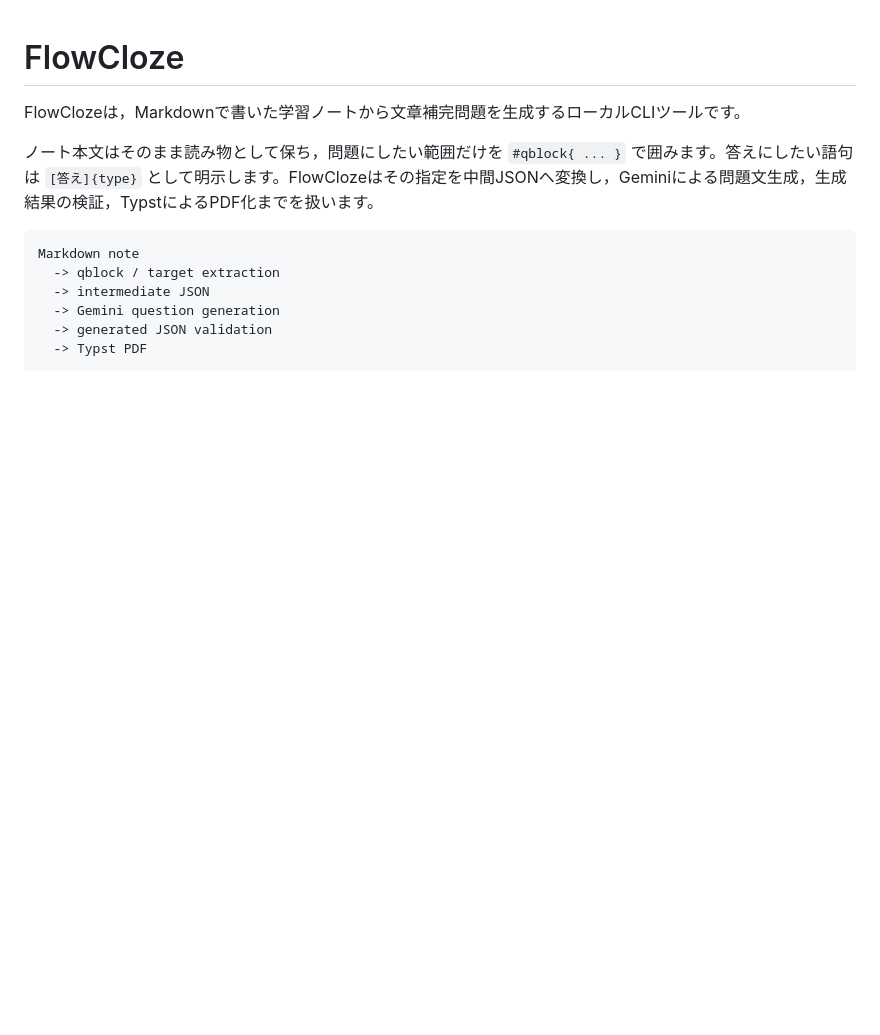
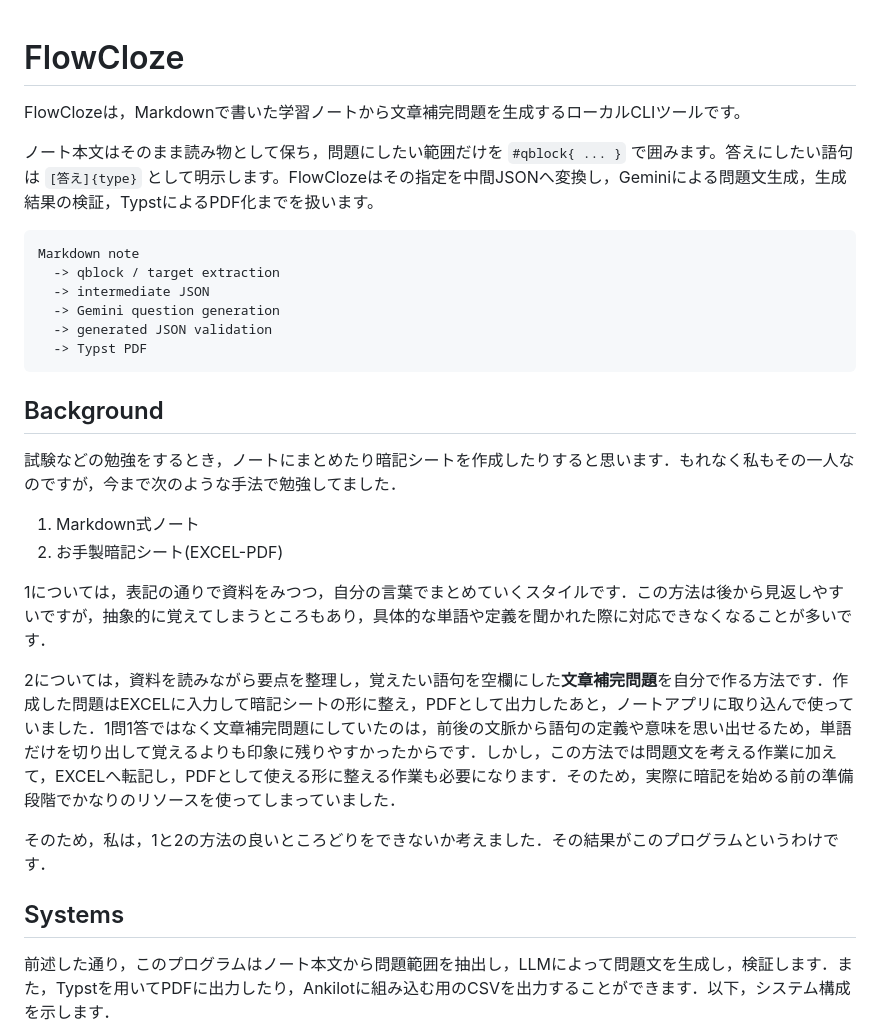
Before and after one commit to sankaku789/FlowCloze, a Markdown page: README.md, the part around one of its changes. Drawn GitHub-style; blank space fills up the shorter version.

````diff
--- a/README.md
+++ b/README.md
@@ -12,3 +12,19 @@ Markdown note
   -> generated JSON validation
   -> Typst PDF
 ```
+## Background
+
+試験などの勉強をするとき，ノートにまとめたり暗記シートを作成したりすると思います．もれなく私もその一人なのですが，今まで次のような手法で勉強してました．
+
+1. Markdown式ノート
+2. お手製暗記シート(EXCEL-PDF)
+
+1については，表記の通りで資料をみつつ，自分の言葉でまとめていくスタイルです．この方法は後から見返しやすいですが，抽象的に覚えてしまうところもあり，具体的な単語や定義を聞かれた際に対応できなくなることが多いです．
+
+2については，資料を読みながら要点を整理し，覚えたい語句を空欄にした**文章補完問題**を自分で作る方法です．作成した問題はEXCELに入力して暗記シートの形に整え，PDFとして出力したあと，ノートアプリに取り込んで使っていました．1問1答ではなく文章補完問題にしていたのは，前後の文脈から語句の定義や意味を思い出せるため，単語だけを切り出して覚えるよりも印象に残りやすかったからです．しかし，この方法では問題文を考える作業に加えて，EXCELへ転記し，PDFとして使える形に整える作業も必要になります．そのため，実際に暗記を始める前の準備段階でかなりのリソースを使ってしまっていました．
+
+そのため，私は，1と2の方法の良いところどりをできないか考えました．その結果がこのプログラムというわけです．
+
+## Systems
+前述した通り，このプログラムはノート本文から問題範囲を抽出し，LLMによって問題文を生成し，検証します．また，Typstを用いてPDFに出力したり，Ankilotに組み込む用のCSVを出力することができます．以下，システム構成を示します．
+
````
Also changed, not shown: other parts of README.md (+15 -0 lines), RELEASE.md (deleted, +0 -14 lines).
